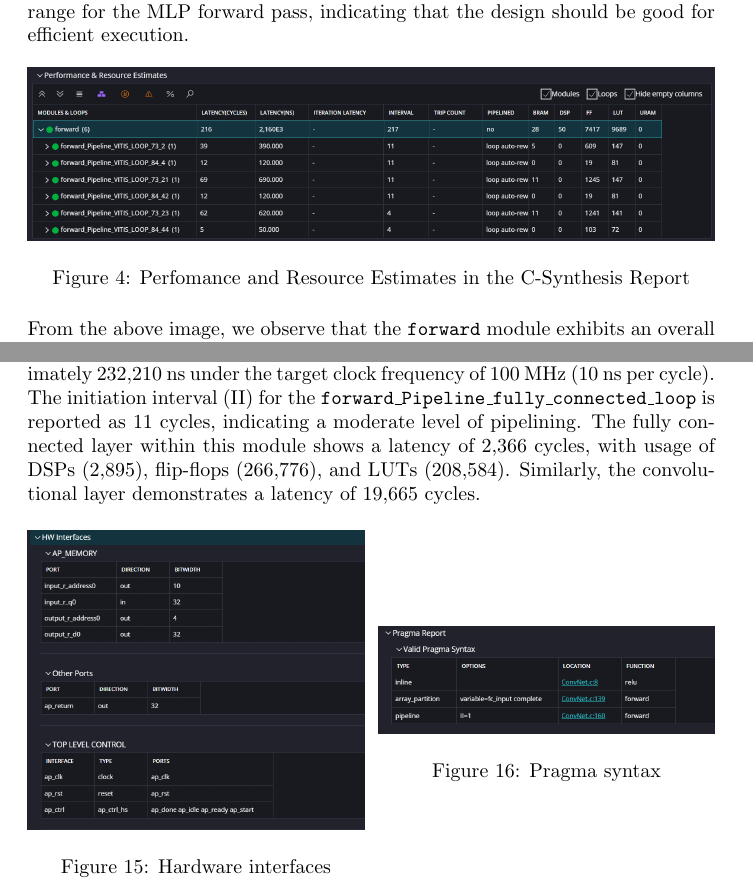
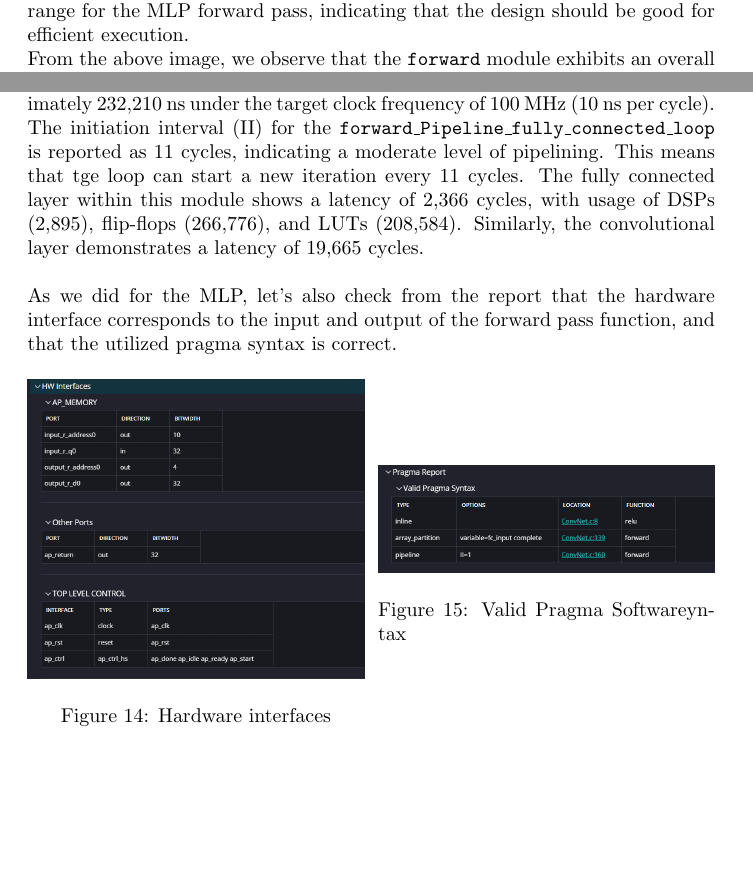
Before and after one commit to giuliocapecchi/MLP_HLS, a LaTeX document (documentation/documentation.tex): two parts of pages 16 and 36 of 37, joined at a grey line, cut so that both start at the same text, the shorter picture padded with empty space. Compiled offline with pdfLaTeX.

Commit message:
refined documentation for latency and resource estimates in ConvNet

```diff
--- a/documentation/documentation.tex
+++ b/documentation/documentation.tex
@@ -482,12 +482,6 @@ Here, we can see the results of the synthesis of the MLP forward pass on the FPG
 
 As we can see from the table, the estimated latency is 6.329 ns, with an uncertainty of 2.70 ns. This metric provides an initial indication of the design's performance, with lower values indicating faster execution. The uncertainty value represents the range within which the actual latency is expected to fall, providing a margin of error for the estimation. This falls within the expected range for the MLP forward pass, indicating that the design should be good for efficient execution.
 
-\begin{figure}[H]
-    \centering
-    \includegraphics[width=1\textwidth]{./assets/MLP/c-synthesis-performanceandresourceestimaes.png}
-    \caption{Perfomance and Resource Estimates in the C-Synthesis Report}
-    \label{fig:c-synthesis-performance-resources}
-\end{figure}
 
 From the above image, we observe that the \texttt{forward} module exhibits an overall estimated latency of 216 cycles, corresponding to an execution time of (TODO: riguarda) 2,160 ns under the target clock frequency of 100 MHz (10 ns per cycle). The initiation interval (II) for the main module is reported as 217 cycles, which indicates that the design could benefit from further pipelining to optimize parallel execution and reduce the interval. Examining the resource utilization, the design employs:
 \begin{itemize}
@@ -1177,8 +1171,8 @@ The estimated clock period is 7.103 ns, which is below the target of 10.00 ns, a
     \label{fig:convnet-c-synthesis-performance-resources}
 \end{figure}
 
-From the above image, we observe that the \texttt{forward} module exhibits an overall estimated latency of 23,221 cycles, corresponding to an execution time of approximately 232,210 ns under the target clock frequency of 100 MHz (10 ns per cycle). The initiation interval (II) for the \texttt{forward\_Pipeline\_fully\_connected\_loop} is reported as 11 cycles, indicating a moderate level of pipelining. The fully connected layer within this module shows a latency of 2,366 cycles, with usage of DSPs (2,895), flip-flops (266,776), and LUTs (208,584). Similarly, the convolutional layer demonstrates a latency of 19,665 cycles.
-
+From the above image, we observe that the \texttt{forward} module exhibits an overall estimated latency of 23,221 cycles, corresponding to an execution time of approximately 232,210 ns under the target clock frequency of 100 MHz (10 ns per cycle). The initiation interval (II) for the \texttt{forward\_Pipeline\_fully\_connected\_loop} is reported as 11 cycles, indicating a moderate level of pipelining. This means that tge loop can start a new iteration every 11 cycles. The fully connected layer within this module shows a latency of 2,366 cycles, with usage of DSPs (2,895), flip-flops (266,776), and LUTs (208,584). Similarly, the convolutional layer demonstrates a latency of 19,665 cycles.
+\\\\As we did for the MLP, let's also check from the report that the hardware interface corresponds to the input and output of the forward pass function, and that the utilized pragma syntax is correct.
 
 \begin{figure}[H]
     \centering
@@ -1192,7 +1186,7 @@ From the above image, we observe that the \texttt{forward} module exhibits an ov
     \begin{minipage}{0.49\textwidth}
         \centering
         \includegraphics[width=1\textwidth]{./assets/ConvNet/c-synthesis-validpragmasyntax.png}
-        \caption{Pragma syntax}
+        \caption{Valid Pragma Softwareyntax}
         \label{fig:convnet-c-synthesis-pragma-syntax}
     \end{minipage}
 \end{figure}
```
Also changed, not shown: documentation/documentation.pdf.
